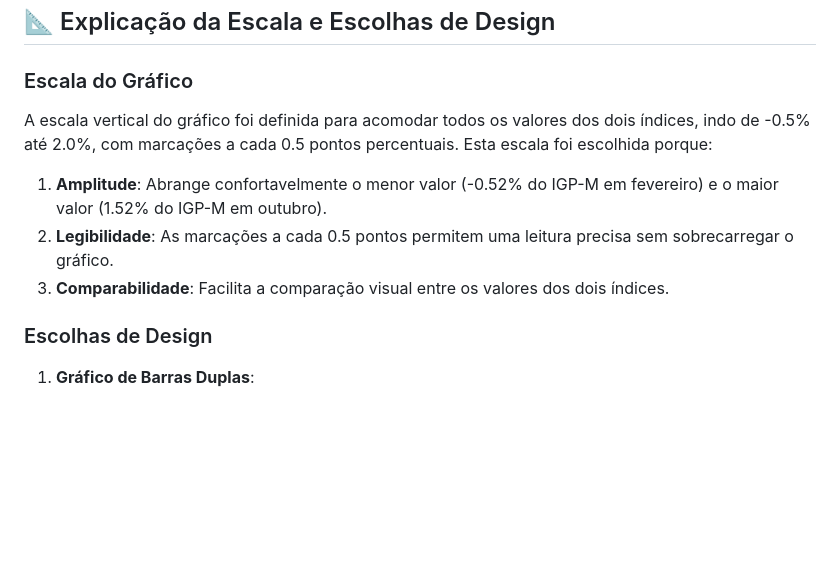
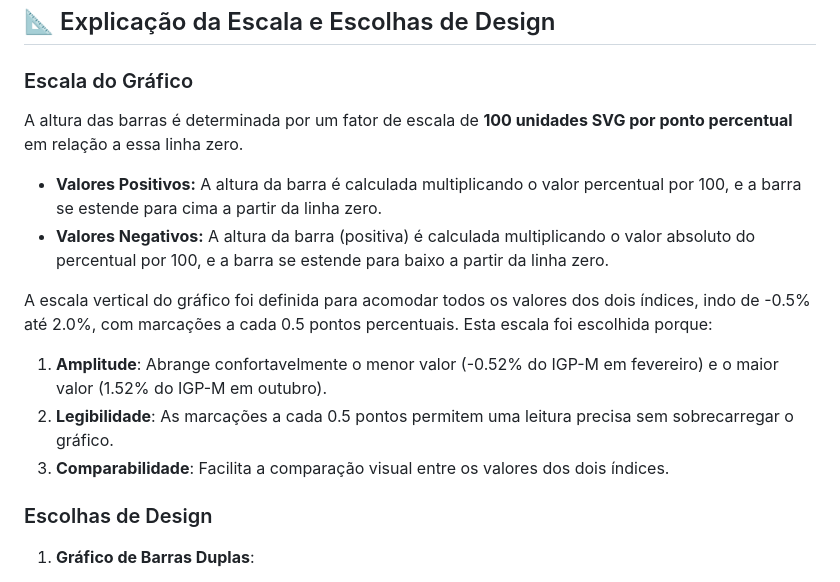
Before and after one commit to BrisaTielly/visualizacao-inflacao, a Markdown page: README.md, the part around one of its changes. Drawn GitHub-style; blank space fills up the shorter version.

```diff
--- a/README.md
+++ b/README.md
@@ -35,11 +35,18 @@ Os dados apresentados são da inflação mensal do Brasil em 2024 para os índic
 
 ### Escala do Gráfico
 
+A altura das barras é determinada por um fator de escala de **100 unidades SVG por ponto percentual** em relação a essa linha zero.
+
+- **Valores Positivos:** A altura da barra é calculada multiplicando o valor percentual por 100, e a barra se estende para cima a partir da linha zero.
+- **Valores Negativos:** A altura da barra (positiva) é calculada multiplicando o valor absoluto do percentual por 100, e a barra se estende para baixo a partir da linha zero.
+
 A escala vertical do gráfico foi definida para acomodar todos os valores dos dois índices, indo de -0.5% até 2.0%, com marcações a cada 0.5 pontos percentuais. Esta escala foi escolhida porque:
 
 1. **Amplitude**: Abrange confortavelmente o menor valor (-0.52% do IGP-M em fevereiro) e o maior valor (1.52% do IGP-M em outubro).
 2. **Legibilidade**: As marcações a cada 0.5 pontos permitem uma leitura precisa sem sobrecarregar o gráfico.
 3. **Comparabilidade**: Facilita a comparação visual entre os valores dos dois índices.
+
+
 
 ### Escolhas de Design
 
```
Also changed, not shown: other parts of README.md (+1 -0 lines).
